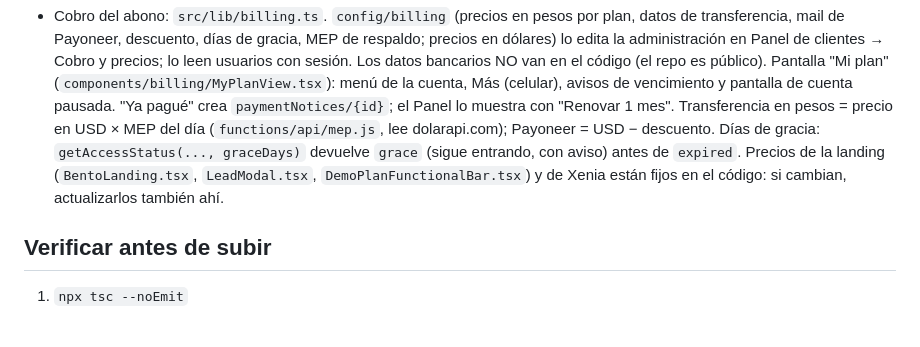
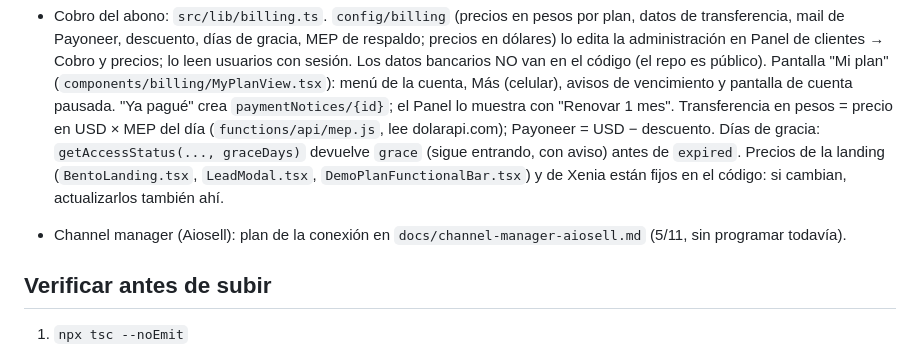
Before and after one commit to piccinigabriela/loomisuites-net, a Markdown page: CLAUDE.md, the part around the change. Drawn GitHub-style; blank space fills up the shorter version.

Commit message:
Plan de la conexión con el channel manager de Aiosell
Co-Authored-By: Claude Opus 5.5 <noreply@anthropic.com>
Claude-Session: https://claude.ai/code/session_01WPaGeLYVEAH4cNerKbw9Yk

```diff
--- a/CLAUDE.md
+++ b/CLAUDE.md
@@ -144,6 +144,8 @@ Gabi usa Loomi con su propio complejo (Catalinas, unidades A–D). Hay datos rea
   Días de gracia: `getAccessStatus(..., graceDays)` devuelve `grace` (sigue entrando, con aviso) antes de `expired`.
   Precios de la landing (`BentoLanding.tsx`, `LeadModal.tsx`, `DemoPlanFunctionalBar.tsx`) y de Xenia están fijos en el código: si cambian, actualizarlos también ahí.
 
+- Channel manager (Aiosell): plan de la conexión en `docs/channel-manager-aiosell.md` (5/11, sin programar todavía).
+
 ## Verificar antes de subir
 1. `npx tsc --noEmit`
 2. `npm run build` (incluye la landing prearmada; `npx vite build` solo no la prueba)
```
Also changed, not shown: docs/channel-manager-aiosell.md (added, +67 -0 lines).
